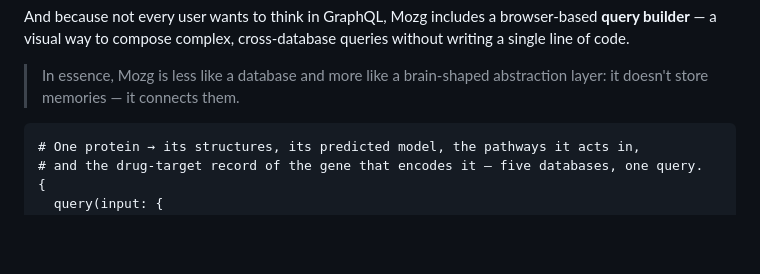
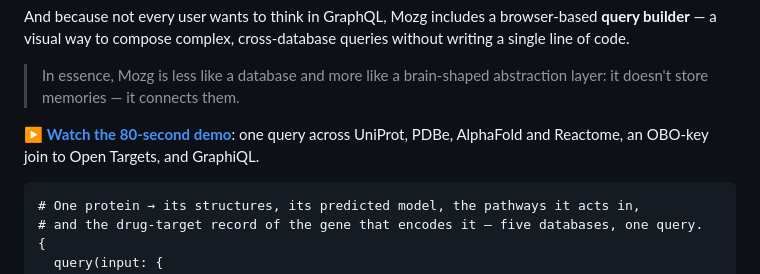
Before and after one commit to Skitionek/Mozg, a Markdown page: README.md, the part around the change. GitHub-like rendering; blank space fills up the shorter version.

````diff
--- a/README.md
+++ b/README.md
@@ -17,6 +17,8 @@ The single `/graphql` endpoint becomes a kind of neural interface:
 And because not every user wants to think in GraphQL, Mozg includes a browser-based **query builder** — a visual way to compose complex, cross-database queries without writing a single line of code.
 
 > In essence, Mozg is less like a database and more like a brain-shaped abstraction layer: it doesn't store memories — it connects them.
+
+▶ **[Watch the 80-second demo](docs/media/mozg-demo.mp4)**: one query across UniProt, PDBe, AlphaFold and Reactome, an OBO-key join to Open Targets, and GraphiQL.
 
 ```graphql
 # One protein → its structures, its predicted model, the pathways it acts in,
````
Also changed, not shown: CHANGELOG.md (+22 -0 lines), docs/connectors.md (+10 -0 lines).
